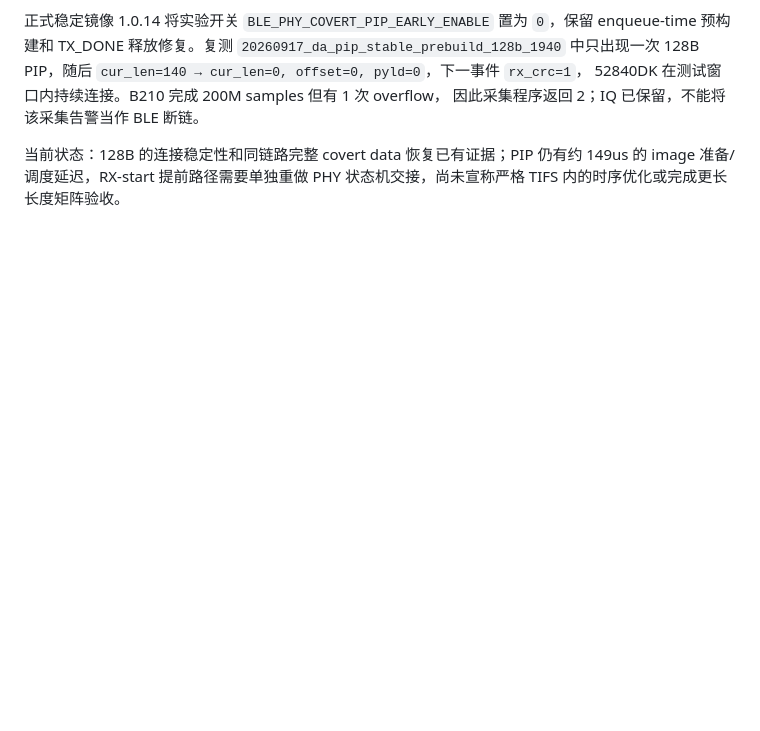
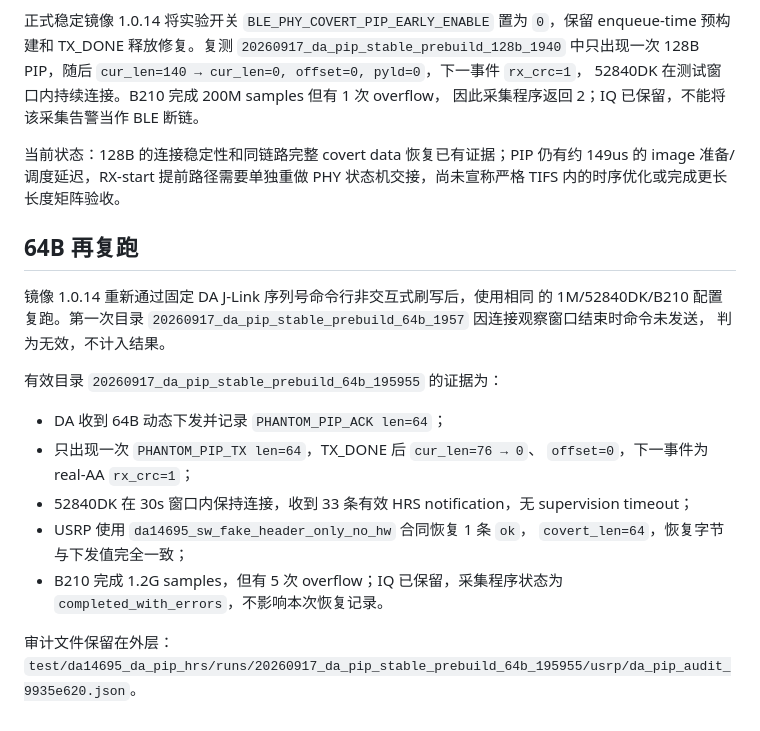
Before and after one commit to Tincyu/PhantomChannel, a Markdown page: docs/test-results/da14695-pip-1m-128b-20260917.md, the part around the change. Rendered like a GitHub page; blank space fills up the shorter version.

Commit message:
Record DA 1M 64B PIP rerun

```diff
--- a/docs/test-results/da14695-pip-1m-128b-20260917.md
+++ b/docs/test-results/da14695-pip-1m-128b-20260917.md
@@ -79,3 +79,25 @@ TX_DONE 释放修复。复测
 当前状态：128B 的连接稳定性和同链路完整 covert data 恢复已有证据；PIP
 仍有约 149us 的 image 准备/调度延迟，RX-start 提前路径需要单独重做 PHY
 状态机交接，尚未宣称严格 TIFS 内的时序优化或完成更长长度矩阵验收。
+
+## 64B 再复跑
+
+镜像 1.0.14 重新通过固定 DA J-Link 序列号命令行非交互式刷写后，使用相同
+的 1M/52840DK/B210 配置复跑。第一次目录
+`20260917_da_pip_stable_prebuild_64b_1957` 因连接观察窗口结束时命令未发送，
+判为无效，不计入结果。
+
+有效目录 `20260917_da_pip_stable_prebuild_64b_195955` 的证据为：
+
+- DA 收到 64B 动态下发并记录 `PHANTOM_PIP_ACK len=64`；
+- 只出现一次 `PHANTOM_PIP_TX len=64`，TX_DONE 后 `cur_len=76 → 0`、
+  `offset=0`，下一事件为 real-AA `rx_crc=1`；
+- 52840DK 在 30s 窗口内保持连接，收到 33 条有效 HRS notification，无
+  supervision timeout；
+- USRP 使用 `da14695_sw_fake_header_only_no_hw` 合同恢复 1 条 `ok`，
+  `covert_len=64`，恢复字节与下发值完全一致；
+- B210 完成 1.2G samples，但有 5 次 overflow；IQ 已保留，采集程序状态为
+  `completed_with_errors`，不影响本次恢复记录。
+
+审计文件保留在外层：
+`test/da14695_da_pip_hrs/runs/20260917_da_pip_stable_prebuild_64b_195955/usrp/da_pip_audit_9935e620.json`。
```
